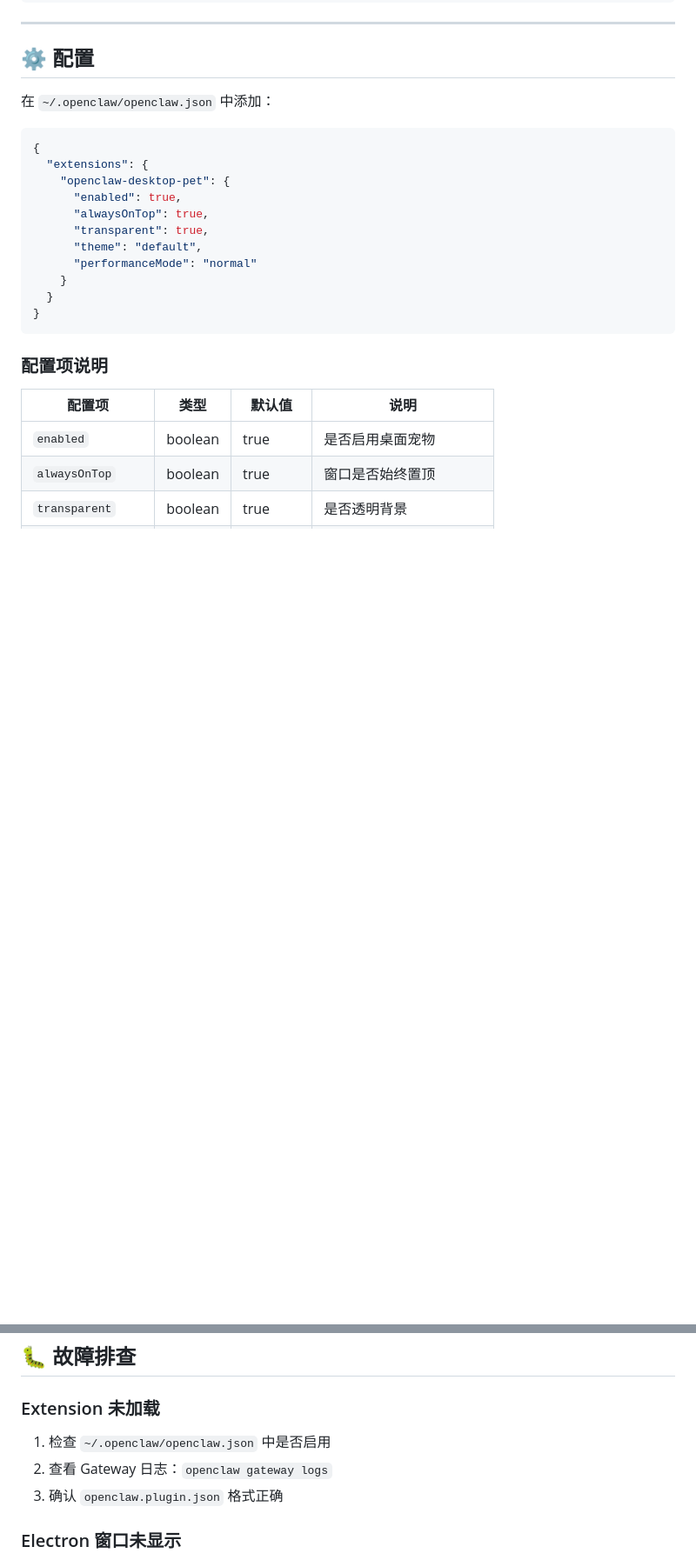
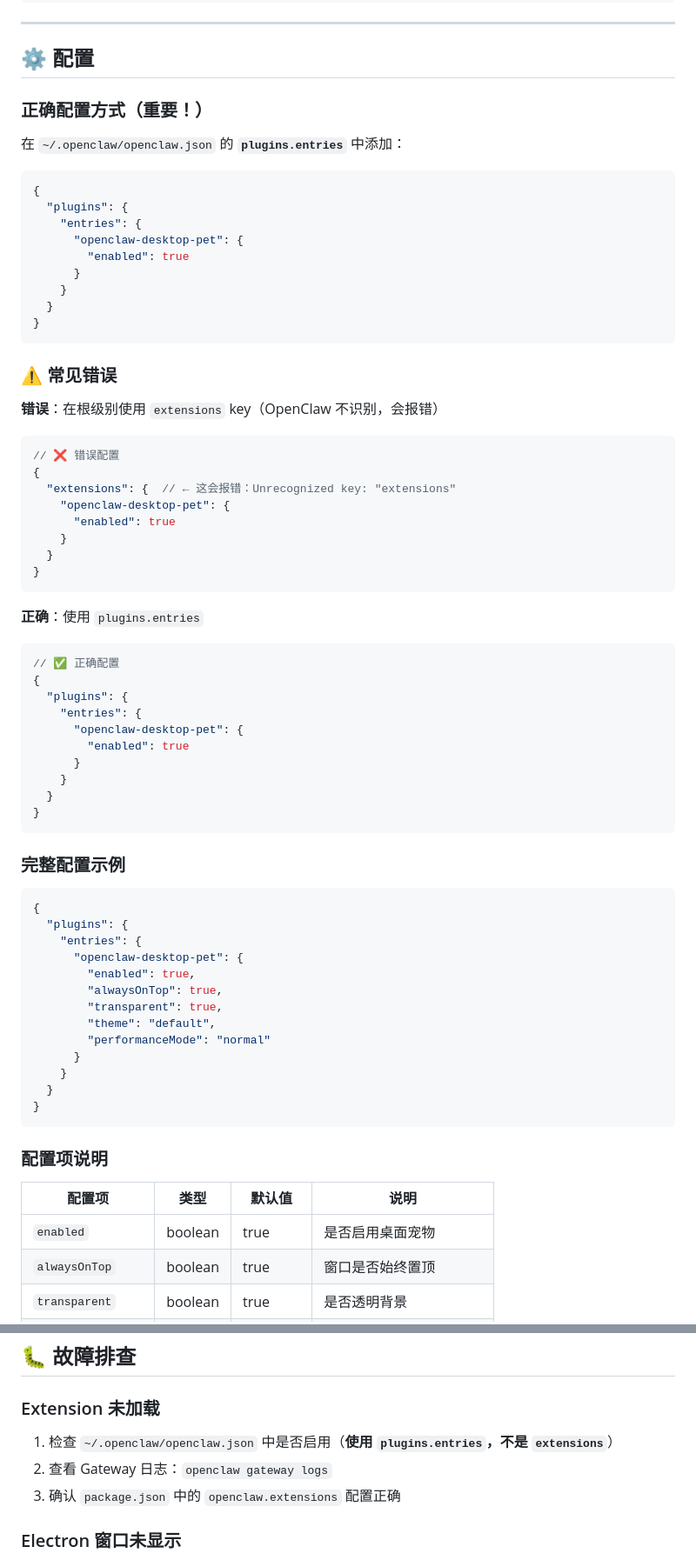
Before and after one commit to 44-99/openclaw-desktop-pet, a Markdown page: README.md, 2 parts joined by grey strips. Shown at 87% size. Drawn GitHub-style; blank space fills up the shorter version.

Commit message:
docs: 修复配置示例，说明使用 plugins.entries 而非 extensions

````diff
--- a/README.md
+++ b/README.md
@@ -85,17 +85,65 @@ openclaw gateway restart
 
 ## ⚙️ 配置
 
-在 `~/.openclaw/openclaw.json` 中添加：
+### 正确配置方式（重要！）
+
+在 `~/.openclaw/openclaw.json` 的 **`plugins.entries`** 中添加：
 
 ```json
 {
-  "extensions": {
+  "plugins": {
+    "entries": {
+      "openclaw-desktop-pet": {
+        "enabled": true
+      }
+    }
+  }
+}
+```
+
+### ⚠️ 常见错误
+
+**错误**：在根级别使用 `extensions` key（OpenClaw 不识别，会报错）
+
+```json
+// ❌ 错误配置
+{
+  "extensions": {  // ← 这会报错：Unrecognized key: "extensions"
     "openclaw-desktop-pet": {
-      "enabled": true,
-      "alwaysOnTop": true,
-      "transparent": true,
-      "theme": "default",
-      "performanceMode": "normal"
+      "enabled": true
+    }
+  }
+}
+```
+
+**正确**：使用 `plugins.entries`
+
+```json
+// ✅ 正确配置
+{
+  "plugins": {
+    "entries": {
+      "openclaw-desktop-pet": {
+        "enabled": true
+      }
+    }
+  }
+}
+```
+
+### 完整配置示例
+
+```json
+{
+  "plugins": {
+    "entries": {
+      "openclaw-desktop-pet": {
+        "enabled": true,
+        "alwaysOnTop": true,
+        "transparent": true,
+        "theme": "default",
+        "performanceMode": "normal"
+      }
     }
   }
 }
@@ -209,9 +257,9 @@ npm run python
 
 ### Extension 未加载
 
-1. 检查 `~/.openclaw/openclaw.json` 中是否启用
+1. 检查 `~/.openclaw/openclaw.json` 中是否启用（**使用 `plugins.entries`，不是 `extensions`**）
 2. 查看 Gateway 日志：`openclaw gateway logs`
-3. 确认 `openclaw.plugin.json` 格式正确
+3. 确认 `package.json` 中的 `openclaw.extensions` 配置正确
 
 ### Electron 窗口未显示
 
````
Also changed, not shown: other parts of README.md (+2 -2 lines).
